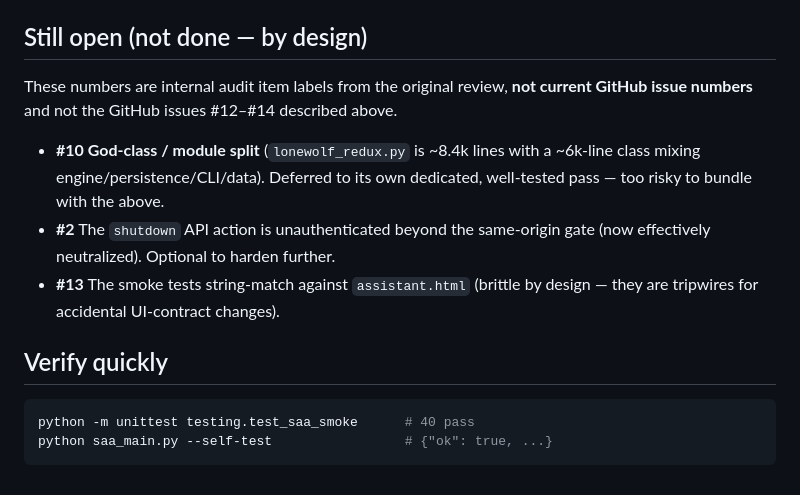
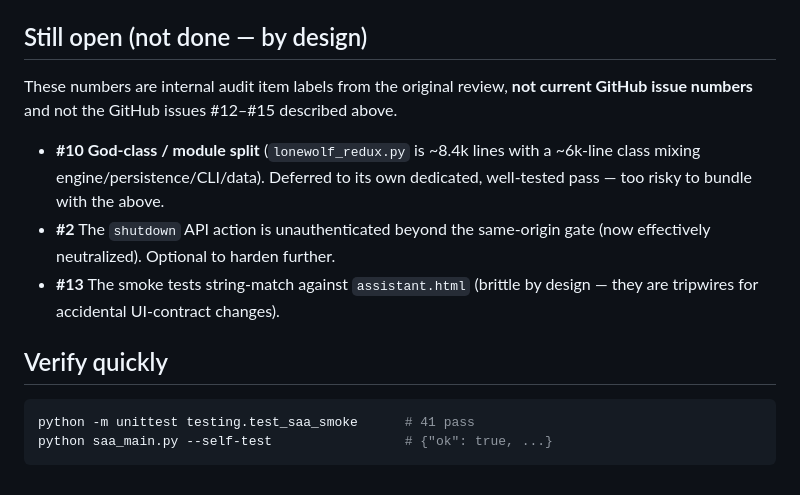
Before and after one commit to o0cynix0o/LoneWolf_ActionAssistant_SAA, a Markdown page: docs/HANDOFF_3.1.4.md, the part around one of its changes. Drawn GitHub-style.

````diff
--- a/docs/HANDOFF_3.1.4.md
+++ b/docs/HANDOFF_3.1.4.md
@@ -99,7 +117,7 @@ release/publish steps remain.
 ## Still open (not done — by design)
 
 These numbers are internal audit item labels from the original review, **not
-current GitHub issue numbers** and not the GitHub issues #12–#14 described
+current GitHub issue numbers** and not the GitHub issues #12–#15 described
 above.
 
 - **#10 God-class / module split** (`lonewolf_redux.py` is ~8.4k lines with a
@@ -113,6 +131,6 @@ above.
 ## Verify quickly
 
 ```powershell
-python -m unittest testing.test_saa_smoke      # 40 pass
+python -m unittest testing.test_saa_smoke      # 41 pass
 python saa_main.py --self-test                 # {"ok": true, ...}
 ```
````
Also changed, not shown: other parts of docs/HANDOFF_3.1.4.md (+24 -6 lines).
